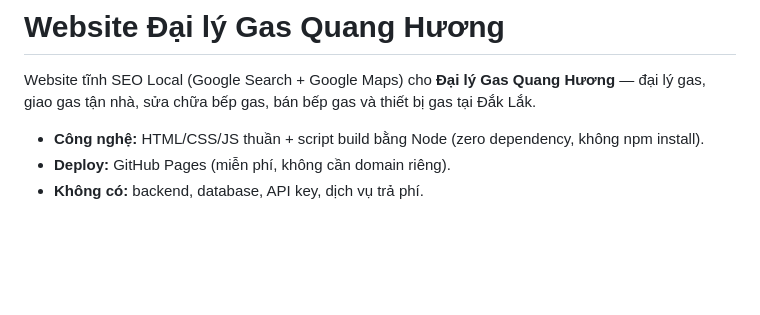
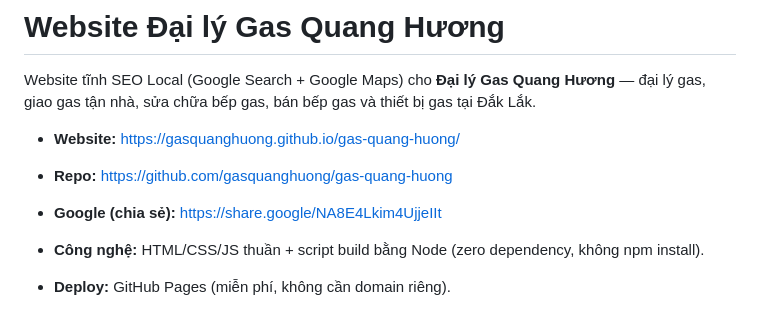
Before and after one commit to gasquanghuong/gas-quang-huong, a Markdown page: README.md, the part around the change. Rendered like a GitHub page; blank space fills up the shorter version.

Commit message:
docs: thêm link website, repo và Google share vào README

```diff
--- a/README.md
+++ b/README.md
@@ -1,6 +1,10 @@
 # Website Đại lý Gas Quang Hương
 
 Website tĩnh SEO Local (Google Search + Google Maps) cho **Đại lý Gas Quang Hương** — đại lý gas, giao gas tận nhà, sửa chữa bếp gas, bán bếp gas và thiết bị gas tại Đắk Lắk.
+
+- **Website:** https://gasquanghuong.github.io/gas-quang-huong/
+- **Repo:** https://github.com/gasquanghuong/gas-quang-huong
+- **Google (chia sẻ):** https://share.google/NA8E4Lkim4UjjeIIt
 
 - **Công nghệ:** HTML/CSS/JS thuần + script build bằng Node (zero dependency, không npm install).
 - **Deploy:** GitHub Pages (miễn phí, không cần domain riêng).
```
